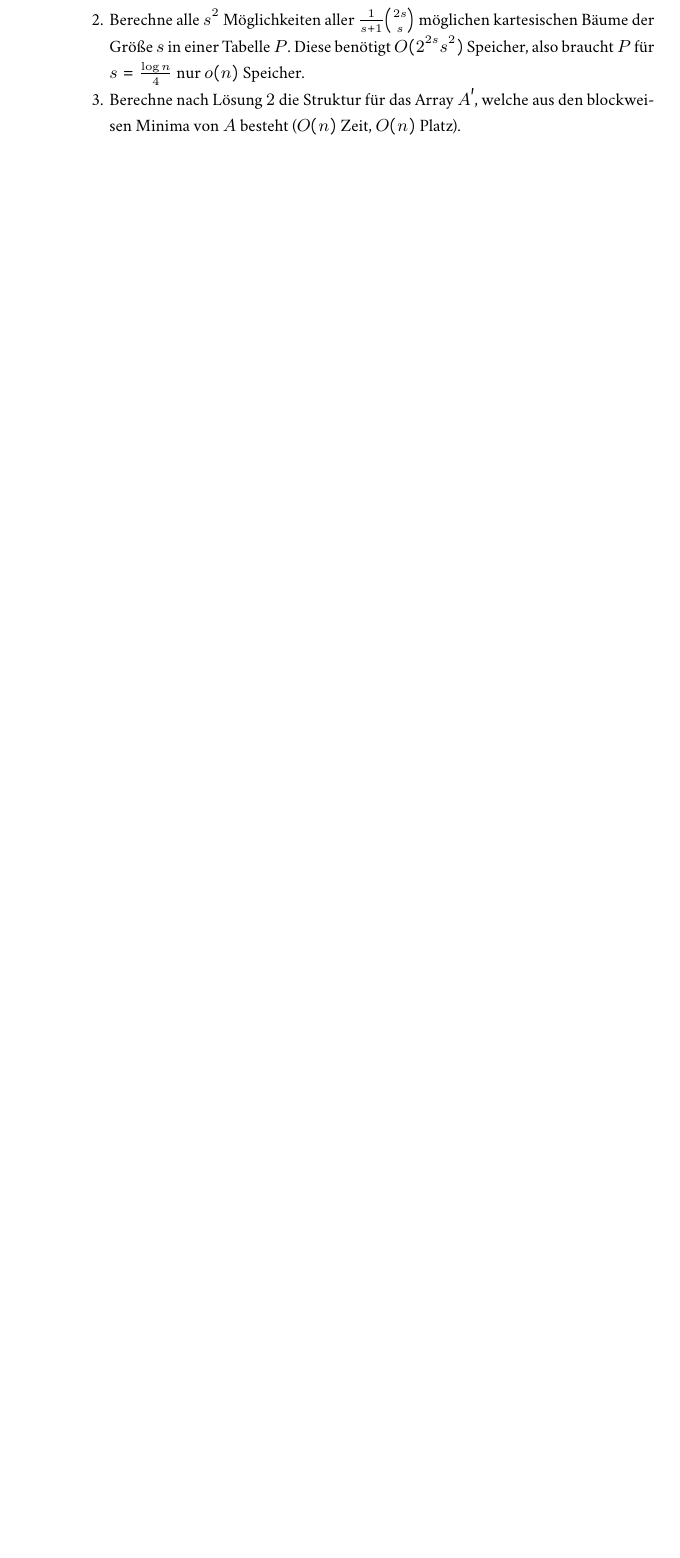
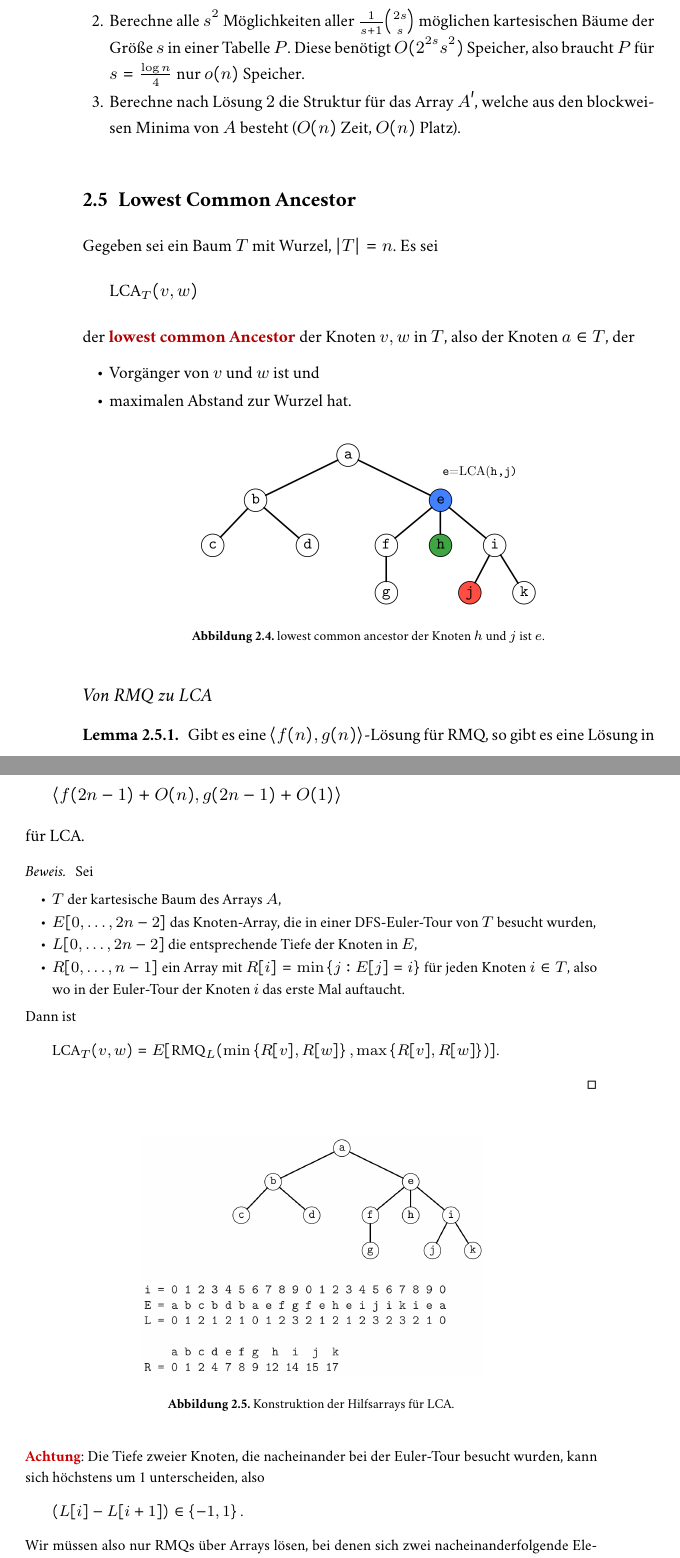
Before and after one commit to jens-ox/AlgoII-Skript, a LaTeX document (main.tex, which reads chapters/RangeMinimumQueries.tex): part of page 18 of 18 before the commit and two parts of pages 18 and 19 of 20 after it, the two joined at a grey line, cut so that both start at the same text, the shorter picture padded with empty space. The pictures show the PDF file main.pdf that the author committed with the source.

Commit message:
LCA indev

```diff
--- a/chapters/RangeMinimumQueries.tex
+++ b/chapters/RangeMinimumQueries.tex
@@ -86,3 +88,52 @@ Die Implementierung funktioniert so:
   \item Berechne alle \( s^2 \) Möglichkeiten aller \( \frac{1}{s+1} \binom{2s}{s} \) möglichen kartesischen Bäume der Größe \( s \) in einer Tabelle \( P \). Diese benötigt \( O(2^{2s}s^2) \) Speicher, also braucht \( P \) für \( s = \frac{\log n}{4} \) nur \( o(n) \) Speicher.
   \item Berechne nach Lösung \( 2 \) die Struktur für das Array \( A' \), welche aus den blockweisen Minima von \( A \) besteht (\( O(n) \) Zeit, \( O(n) \) Platz).
 \end{enumerate}
+
+\section{Lowest Common Ancestor}
+
+Gegeben sei ein Baum \( T \) mit Wurzel, \( \left\vert T \right\vert = n \). Es sei
+\begin{equation*}
+  \text{LCA}_T(v,w)
+\end{equation*}
+der \term{lowest common Ancestor}\index{lowest common ancestor} der Knoten \( v,w \) in \( T \), also der Knoten \( a \in T \), der
+\begin{itemize}
+  \item Vorgänger von \( v \) und \( w \) ist und
+  \item maximalen Abstand zur Wurzel hat.
+\end{itemize}
+
+\begin{figure}[H]
+  \includegraphics[width=0.6\textwidth]{LCA}
+  \caption{lowest common ancestor der Knoten \( h \) und \( j \) ist \( e \)}
+\end{figure}
+
+\subsection{Von RMQ zu LCA}
+
+\begin{lemma}
+  Gibt es eine \( \left\langle f(n),g(n) \right\rangle \)-Lösung für RMQ, so gibt es eine Lösung in
+  \begin{equation*}
+    \left\langle f(2n-1)+O(n),g(2n-1)+O(1) \right\rangle
+  \end{equation*}
+  für LCA.
+  \begin{proof}
+    Sei
+    \begin{itemize}
+      \item \( T \) der kartesische Baum des Arrays \( A \),
+      \item \( E[0,\dots,2n-2] \) das Knoten-Array, die in einer DFS-Euler-Tour von \( T \) besucht wurden,
+      \item \( L[0,\dots,2n-2] \) die entsprechende Tiefe der Knoten in \( E \),
+      \item \( R[0,\dots,n-1] \) ein Array mit \( R[i] = \min\left \{ j : E[j] = i \right \} \) für jeden Knoten \( i \in T \), also wo in der Euler-Tour der Knoten \( i \) das erste Mal auftaucht.
+    \end{itemize}
+    Dann ist
+    \begin{equation*}
+      \text{LCA}_T(v,w) = E[\text{RMQ}_L(\min\left \{ R[v],R[w] \right \}, \max\left \{ R[v],R[w] \right \})]\text{.}
+    \end{equation*} \qed \\
+    \begin{figure}[H]
+      \includegraphics[width=0.6\textwidth]{LCAConstruction}
+      \caption{Konstruktion der Hilfsarrays für LCA}
+    \end{figure}
+    \textcolor{red!80!black}{\textbf{Achtung}}: Die Tiefe zweier Knoten, die nacheinander bei der Euler-Tour besucht wurden, kann sich höchstens um 1 unterscheiden, also
+    \begin{equation*}
+      (L[i]-L[i+1]) \in \left \{ -1,1 \right \}\text{.}
+    \end{equation*}
+    Wir müssen also nur RMQs über Arrays lösen, bei denen sich zwei nacheinanderfolgende Elemente um 1 unterscheiden. Das ist das sogenannte \term{\( \pm 1 \)-RMQ}\index{\( \pm 1 \)-RMQ}.
+  \end{proof}
+\end{lemma}
@@ -88,0 +147,3 @@ Die Implementierung funktioniert so:
+\begin{itemize}
+  \item \textbf{Kartesischen Baum bauen}. \quad Wir gehen das Array \( A \) von links nach rechts durch und fügen die Elemente sukzessive dem Baum hinzu. Dabei sind stets die Regeln für einen kartesischen Baum einzuhalten, also
+  \begin{itemize}
```
Also changed, not shown: assets/images/LCA.png (added), assets/images/LCAConstruction.png (added), main.pdf, chapters/RangeMinimumQueries.tex (15 more changed lines).
